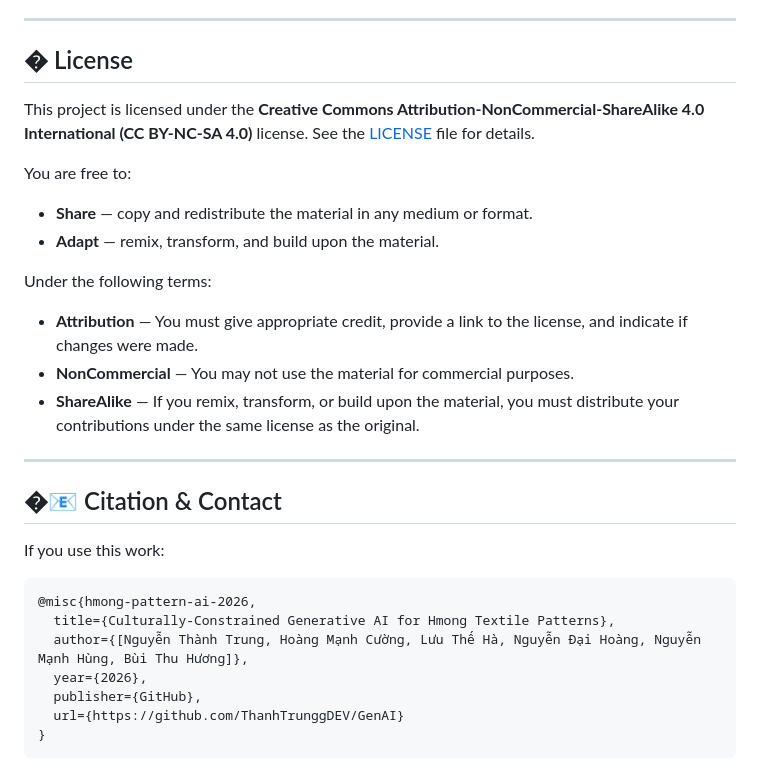
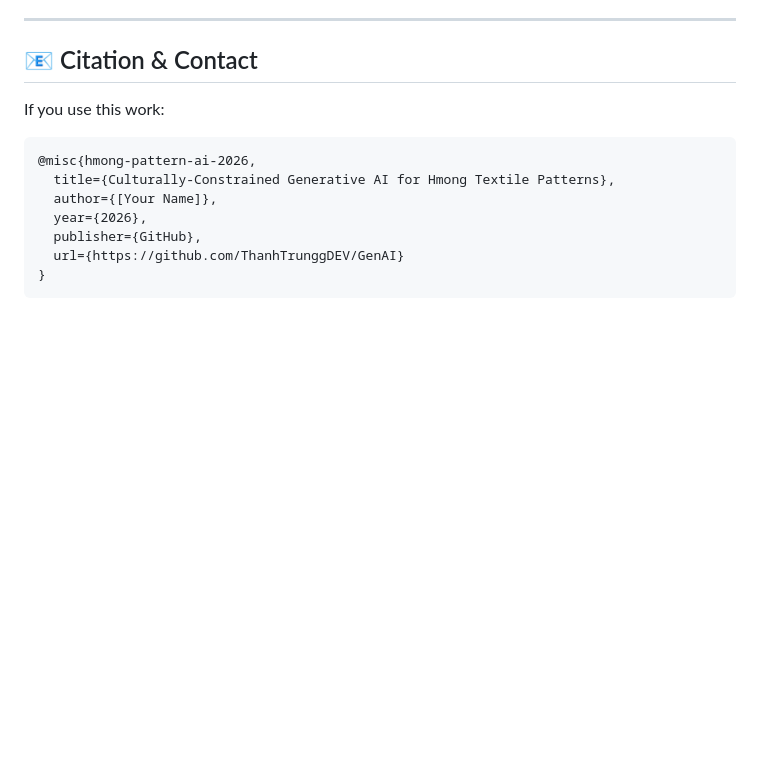
Before and after one commit to ThanhTrunggDEV/GenAI, a Markdown page: README.md, the part around one of its changes. GitHub-like rendering; blank space fills up the shorter version.

````diff
--- a/README.md
+++ b/README.md
@@ -166,29 +167,13 @@ Input (Photos) → Stage 1 (Encoding) → Stage 2 (Generation) → Stage 3 (Vali
 
 ---
 
-## � License
-
-This project is licensed under the **Creative Commons Attribution-NonCommercial-ShareAlike 4.0 International (CC BY-NC-SA 4.0)** license.
-See the [LICENSE](LICENSE) file for details.
-
-You are free to:
-- **Share** — copy and redistribute the material in any medium or format.
-- **Adapt** — remix, transform, and build upon the material.
-
-Under the following terms:
-- **Attribution** — You must give appropriate credit, provide a link to the license, and indicate if changes were made.
-- **NonCommercial** — You may not use the material for commercial purposes.
-- **ShareAlike** — If you remix, transform, or build upon the material, you must distribute your contributions under the same license as the original.
-
----
-
-## �📧 Citation & Contact
+## 📧 Citation & Contact
 
 If you use this work:
 ```
 @misc{hmong-pattern-ai-2026,
   title={Culturally-Constrained Generative AI for Hmong Textile Patterns},
-  author={[Nguyễn Thành Trung, Hoàng Mạnh Cường, Lưu Thế Hà, Nguyễn Đại Hoàng, Nguyễn Mạnh Hùng, Bùi Thu Hương]},
+  author={[Your Name]},
   year={2026},
   publisher={GitHub},
   url={https://github.com/ThanhTrunggDEV/GenAI}
````
Also changed, not shown: other parts of README.md (+1 -0 lines).
